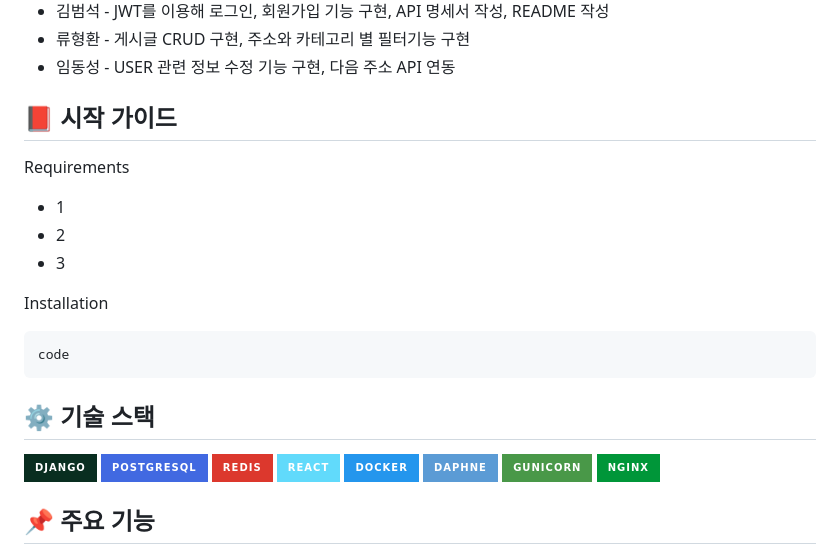
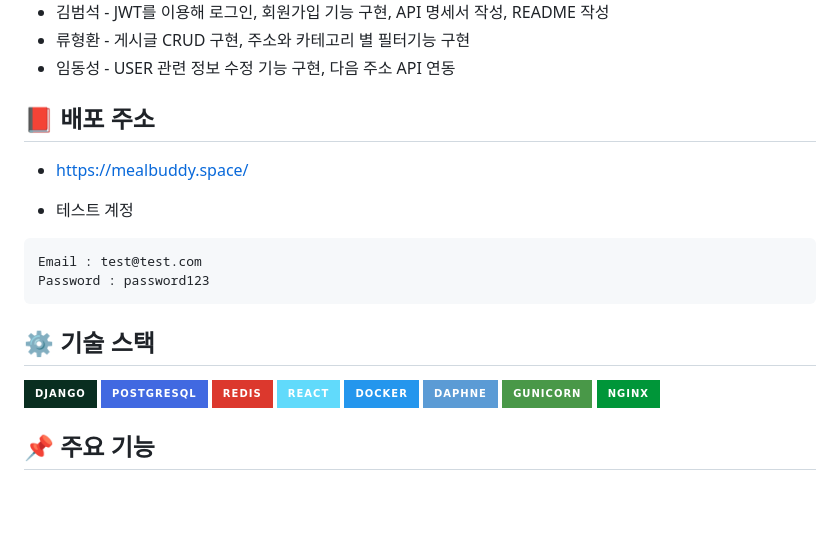
Before and after one commit to Group-buying-service/mealbuddy-backend, a Markdown page: README.md, the part around the change. Rendered like a GitHub page; badges without logos; blank space fills up the shorter version.

````diff
--- a/README.md
+++ b/README.md
@@ -26,20 +26,17 @@
 - 류형환 - 게시글 CRUD 구현, 주소와 카테고리 별 필터기능 구현
 - 임동성 - USER 관련 정보 수정 기능 구현, 다음 주소 API 연동
 
-## 📕 시작 가이드
-Requirements
- - 1
- - 2
- - 3
+## 📕 배포 주소
+- https://mealbuddy.space/
 
-Installation
+- 테스트 계정
 ```
-code
+Email : test@test.com
+Password : password123
 ```
 
 ## ⚙ 기술 스택
 <img src="https://img.shields.io/badge/Django-092E20?style=for-the-badge&logo=Django&logoColor=white"> <img src="https://img.shields.io/badge/PostgreSQL-4169E1?style=for-the-badge&logo=PostgreSQL&logoColor=white"> <img src="https://img.shields.io/badge/Redis-DC382D?style=for-the-badge&logo=Redis&logoColor=white"> <img src="https://img.shields.io/badge/React-61DAFB?style=for-the-badge&logo=React&logoColor=white"> <img src="https://img.shields.io/badge/Docker-2496ED?style=for-the-badge&logo=Docker&logoColor=white"> <img src="https://img.shields.io/badge/Daphne-5b9bd5?style=for-the-badge&logo=Daphne&logoColor=white"> <img src="https://img.shields.io/badge/gunicorn-499848?style=for-the-badge&logo=gunicorn&logoColor=white"> <img src="https://img.shields.io/badge/Nginx-009639?style=for-the-badge&logo=Nginx&logoColor=white">
-
 
 
 ## 📌 주요 기능
````
